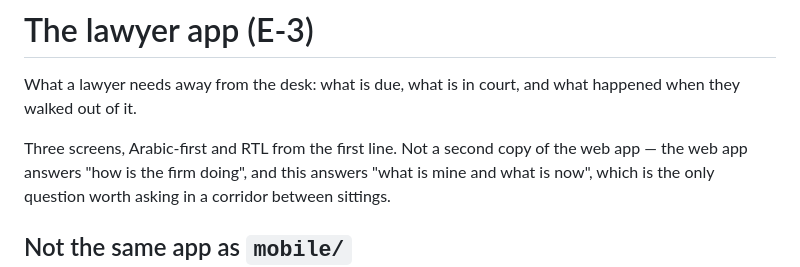
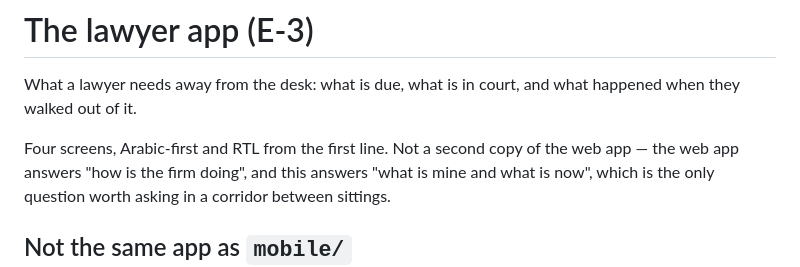
Before and after one commit to adhamesam82-hue/Legal-Rag-System, a Markdown page: lawyer_app/README.md, the part around the change. Rendered like a GitHub page.

Commit message:
Say four screens, not three
Co-Authored-By: Claude Opus 5 <noreply@anthropic.com>

```diff
--- a/lawyer_app/README.md
+++ b/lawyer_app/README.md
@@ -3,7 +3,7 @@
 What a lawyer needs away from the desk: what is due, what is in court, and
 what happened when they walked out of it.
 
-Three screens, Arabic-first and RTL from the first line. Not a second copy of
+Four screens, Arabic-first and RTL from the first line. Not a second copy of
 the web app — the web app answers "how is the firm doing", and this answers
 "what is mine and what is now", which is the only question worth asking in a
 corridor between sittings.
```
